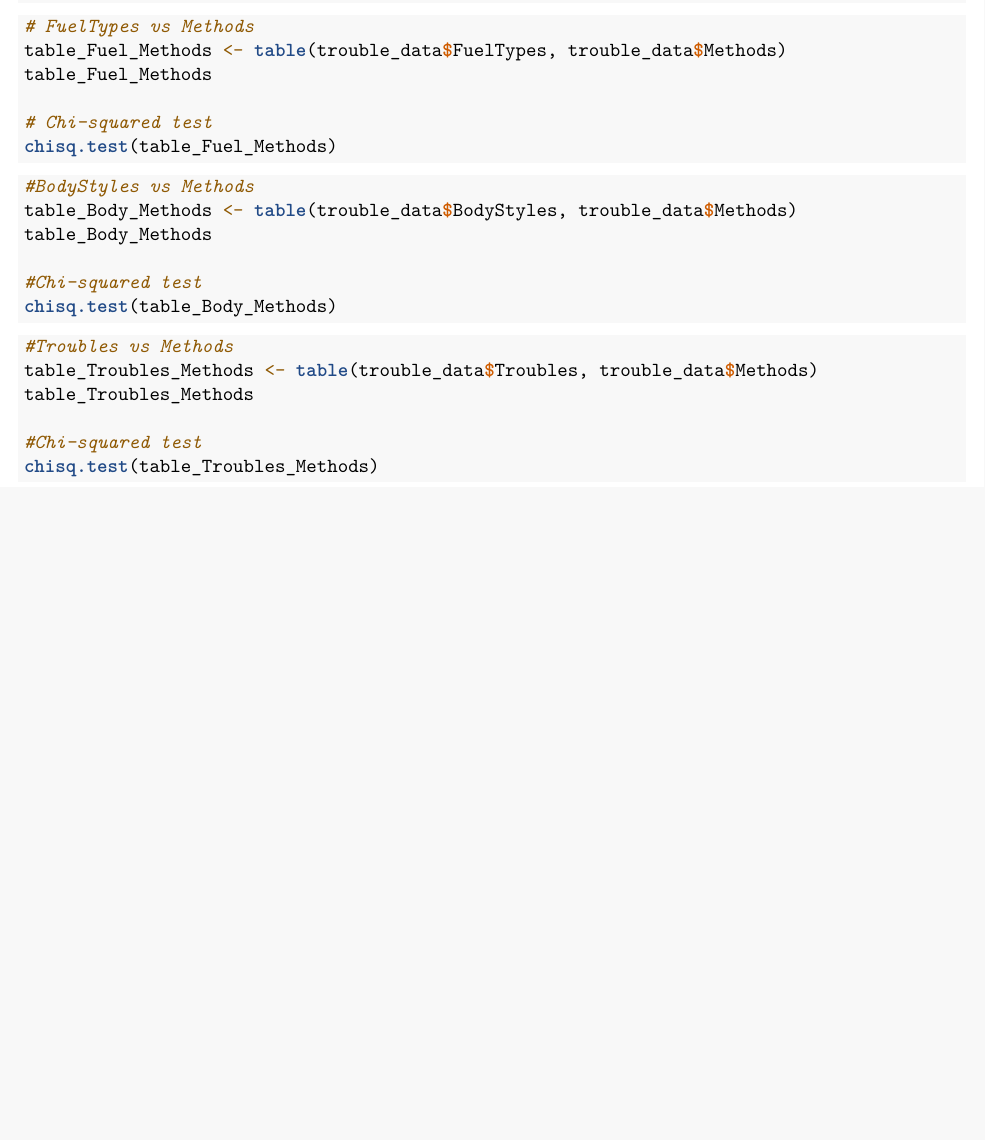
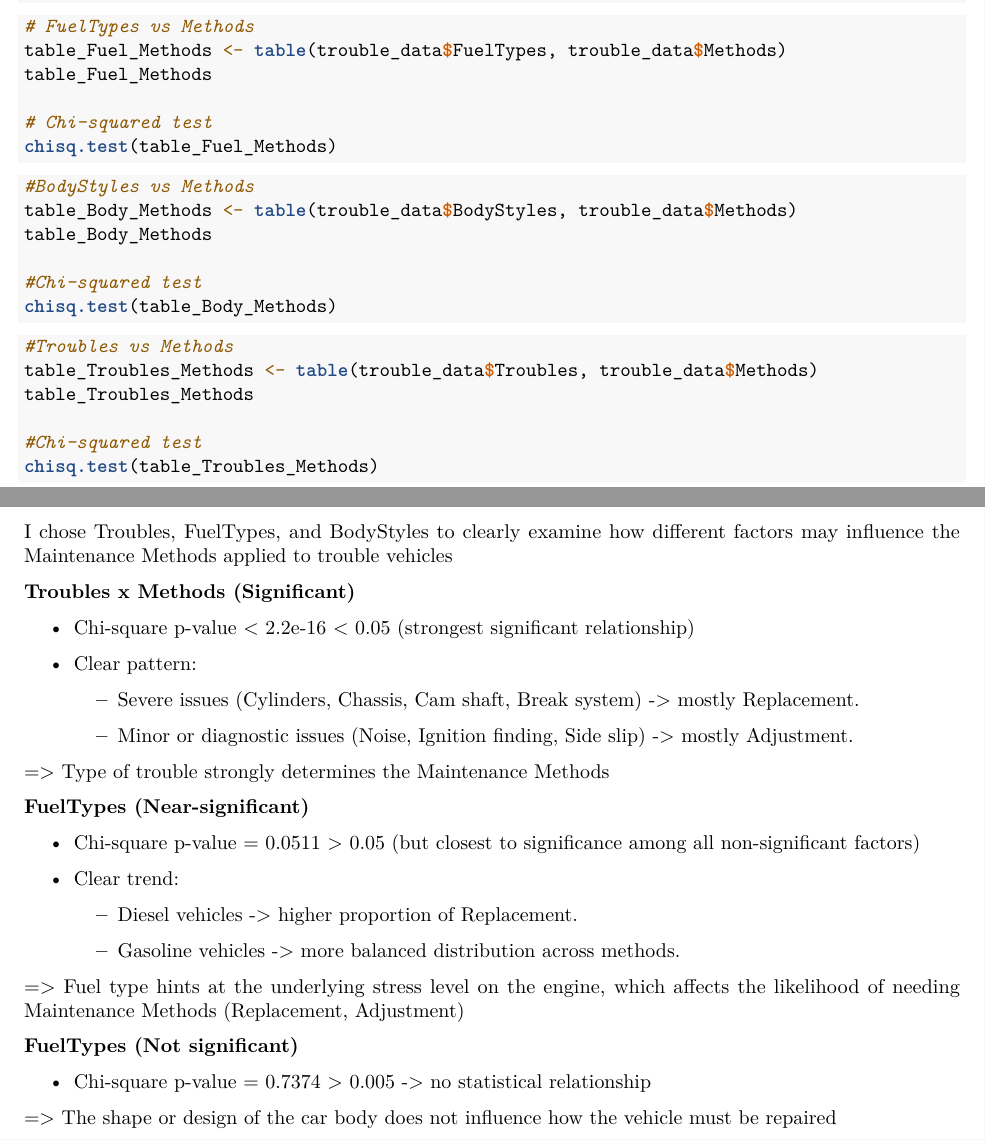
Before and after one commit to nhuwys/AP1_Assignment-3_22167449_NGUYEN-Ngoc-Nhu-Y, an R Markdown document (A3.rmd): part of page 5 of 5 before the commit and two parts of pages 5 and 6 of 6 after it, the two joined at a grey line, cut so that both start at the same text, the shorter picture padded with empty space. Rendered offline with R 4.5, knitr and Pandoc, then LaTeX, with nearby package versions; the code chunks are not run, so their results and figures are left out.

Commit message:
Task 4: 4.2 Interpretation

````diff
--- a/A3.rmd
+++ b/A3.rmd
@@ -346,3 +346,44 @@ table_Troubles_Methods
 #Chi-squared test
 chisq.test(table_Troubles_Methods)
 ```
+
+I chose Troubles, FuelTypes, and BodyStyles to clearly examine how
+different factors may influence the Maintenance Methods applied to
+trouble vehicles
+
+**Troubles x Methods (Significant)**
+
+-   Chi-square p-value \< 2.2e-16 \< 0.05 (strongest significant
+    relationship)
+
+-   Clear pattern:
+
+    -   Severe issues (Cylinders, Chassis, Cam shaft, Break system) -\>
+        mostly Replacement.
+
+    -   Minor or diagnostic issues (Noise, Ignition finding, Side slip)
+        -\> mostly Adjustment.
+
+=\> Type of trouble strongly determines the Maintenance Methods
+
+**FuelTypes (Near-significant)**
+
+-   Chi-square p-value = 0.0511 \> 0.05 (but closest to significance
+    among all non-significant factors)
+
+-   Clear trend:
+
+    -   Diesel vehicles -\> higher proportion of Replacement.
+
+    -   Gasoline vehicles -\> more balanced distribution across methods.
+
+=\> Fuel type hints at the underlying stress level on the engine, which
+affects the likelihood of needing Maintenance Methods (Replacement,
+Adjustment)
+
+**FuelTypes (Not significant)**
+
+-   Chi-square p-value = 0.7374 \> 0.005 -\> no statistical relationship
+
+=\> The shape or design of the car body does not influence how the
+vehicle must be repaired
````
